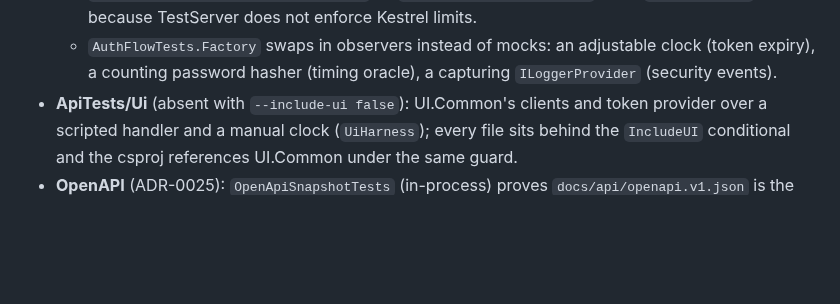
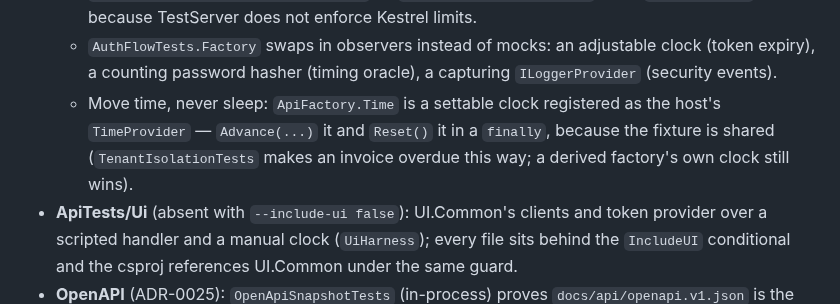
Before and after one commit to Revazi1st/Trellis, a Markdown page: .claude/rules/tests.md, the part around the change. Drawn GitHub-style; blank space fills up the shorter version.

Commit message:
docs(rules): tests.md names ApiFactory.Time, the settable clock
Co-Authored-By: Claude Fable 5.1 <noreply@anthropic.com>

```diff
--- a/.claude/rules/tests.md
+++ b/.claude/rules/tests.md
@@ -18,6 +18,7 @@ paths: ["tests/**/*.cs"]
   - Fixtures state `Registration:Mode=Open`, and a host setting cannot be unset; a test about shipped defaults boots a plain `WebApplicationFactory<Program>` instead (`AuthFlowTests.Register_WithTheShippedProductionConfiguration_IsClosed`).
   - Kestrel-only behaviour (request-size limits) runs on a real listener: `RequestLimitTests.KestrelApiFactory` (in `EndpointMetadataTests.cs`) calls `UseKestrel(0)`, because TestServer does not enforce Kestrel limits.
   - `AuthFlowTests.Factory` swaps in observers instead of mocks: an adjustable clock (token expiry), a counting password hasher (timing oracle), a capturing `ILoggerProvider` (security events).
+  - Move time, never sleep: `ApiFactory.Time` is a settable clock registered as the host's `TimeProvider` — `Advance(...)` it and `Reset()` it in a `finally`, because the fixture is shared (`TenantIsolationTests` makes an invoice overdue this way; a derived factory's own clock still wins).
 - **ApiTests/Ui** (absent with `--include-ui false`): UI.Common's clients and token provider over a scripted handler and a manual clock (`UiHarness`); every file sits behind the `IncludeUI` conditional and the csproj references UI.Common under the same guard.
 - **OpenAPI** (ADR-0025): `OpenApiSnapshotTests` (in-process) proves `docs/api/openapi.v1.json` is the document the API serves — any wire change fails every `dotnet test` run until you regenerate (`UPDATE_OPENAPI_SNAPSHOT=1 dotnet test tests/Trellis.ApiTests`, forwarded by `scripts/dotnet.sh`, or `scripts/export-openapi.sh` against a running API; the committed bytes are the server's serialisation plus a final newline) and commit the diff. `OpenApiDocumentTests` gate the document's content: summary **and** description on every operation, probes out, a unique `operationId` per operation (the endpoint class), no `{version}` or `servers`, every 4xx/5xx `$ref`-ing `ProblemResponse`, 400/404 by shape, `Location` on 201, `If-None-Match`/`ETag`/304 on a conditional GET, camelCase bounded paging, string-enum status / decimal money / int64 version. `InvoiceContractTests` proves those promises on the wire (304 for weak, strong, list and `*` tags; paging bounds answer 400 naming the field; `Location` resolves). A Contracts enum that mirrors a domain enum gets a `ContractMirrorTests` fact in ArchitectureTests.
 - Use `TestContext.Current.CancellationToken` for cancellable calls.
```
